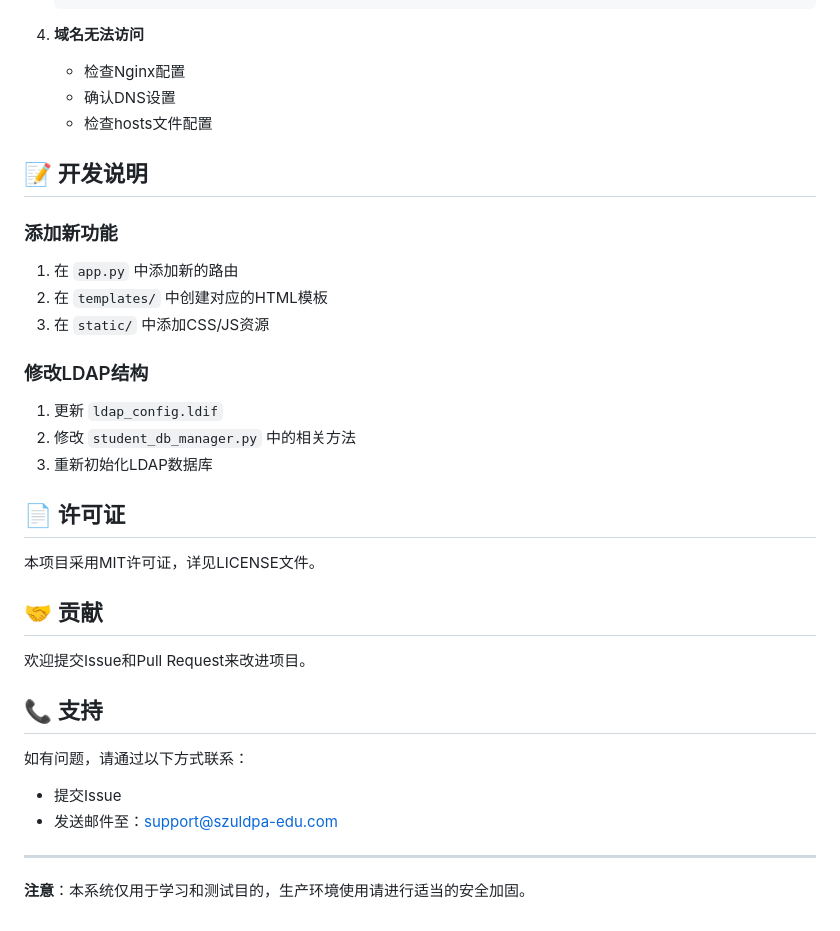
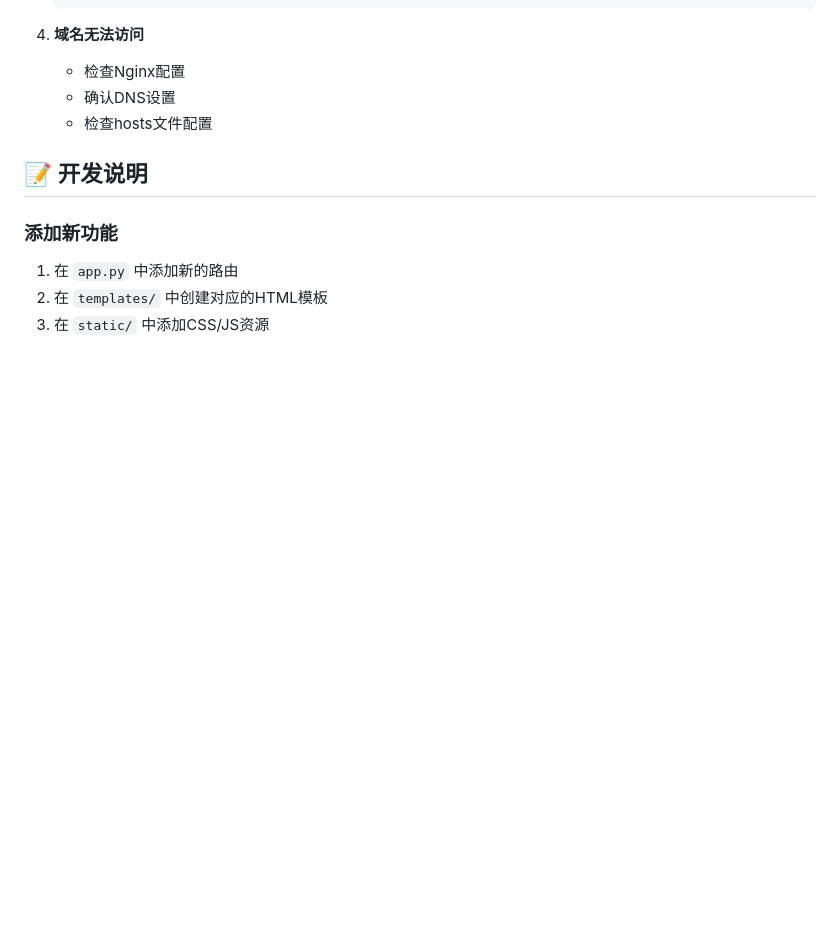
Before and after one commit to nnbcccscdscdsc/StudentLdpaSystem, a Markdown page: README.md, the part around the change. Rendered like a GitHub page; blank space fills up the shorter version.

Commit message:
更新使用介绍

```diff
--- a/README.md
+++ b/README.md
@@ -211,26 +211,3 @@ students = manager.list_students()
 1. 在 `app.py` 中添加新的路由
 2. 在 `templates/` 中创建对应的HTML模板
 3. 在 `static/` 中添加CSS/JS资源
-
-### 修改LDAP结构
-1. 更新 `ldap_config.ldif`
-2. 修改 `student_db_manager.py` 中的相关方法
-3. 重新初始化LDAP数据库
-
-## 📄 许可证
-
-本项目采用MIT许可证，详见LICENSE文件。
-
-## 🤝 贡献
-
-欢迎提交Issue和Pull Request来改进项目。
-
-## 📞 支持
-
-如有问题，请通过以下方式联系：
-- 提交Issue
-- 发送邮件至：support@szuldpa-edu.com
-
----
-
-**注意**：本系统仅用于学习和测试目的，生产环境使用请进行适当的安全加固。
```
